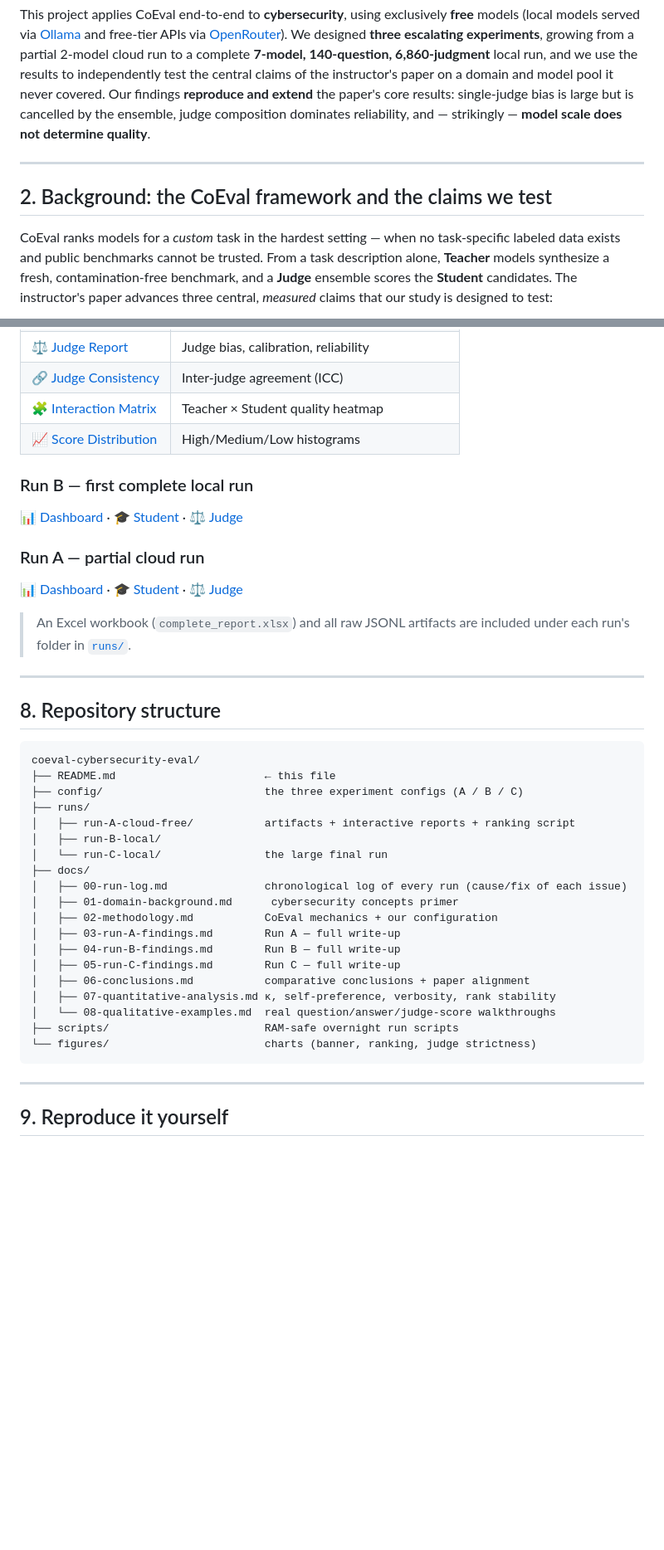
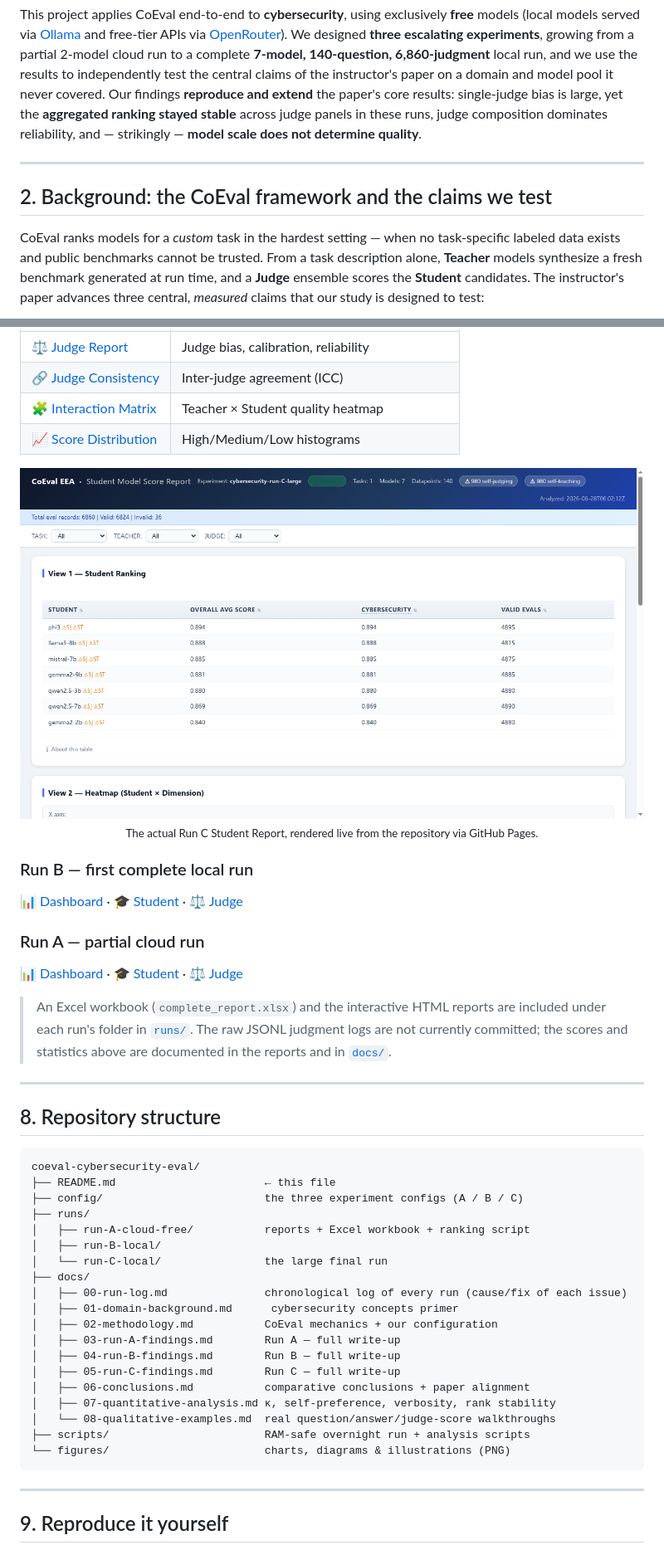
Before and after one commit to itaym26/coeval-cybersecurity-eval, a Markdown page: README.md, 2 parts joined by grey strips. Shown at 83% size. Drawn GitHub-style; blank space fills up the shorter version.

Commit message:
Redesign README: new figures, scoped wording, artifact corrections

````diff
--- a/README.md
+++ b/README.md
@@ -56,7 +56,7 @@ This project applies CoEval end-to-end to **cybersecurity**, using exclusively *
 partial 2-model cloud run to a complete **7-model, 140-question, 6,860-judgment** local run, and we
 use the results to independently test the central claims of the instructor's paper on a domain and
 model pool it never covered. Our findings **reproduce and extend** the paper's core results:
-single-judge bias is large but is cancelled by the ensemble, judge composition dominates
+single-judge bias is large, yet the **aggregated ranking stayed stable** across judge panels in these runs, judge composition dominates
 reliability, and — strikingly — **model scale does not determine quality**.
 
 ---
@@ -65,6 +65,6 @@ reliability, and — strikingly — **model scale does not determine quality**.
 
 CoEval ranks models for a *custom* task in the hardest setting — when no task-specific labeled data
 exists and public benchmarks cannot be trusted. From a task description alone, **Teacher** models
-synthesize a fresh, contamination-free benchmark, and a **Judge** ensemble scores the **Student**
+synthesize a fresh benchmark generated at run time, and a **Judge** ensemble scores the **Student**
 candidates. The instructor's paper advances three central, *measured* claims that our study is
 designed to test:
@@ -287,14 +282,18 @@ below open each report **fully rendered in your browser** — so anyone visiting
 | [🧩 Interaction Matrix](https://itaym26.github.io/coeval-cybersecurity-eval/runs/run-C-local/reports/interaction_matrix/index.html) | Teacher × Student quality heatmap |
 | [📈 Score Distribution](https://itaym26.github.io/coeval-cybersecurity-eval/runs/run-C-local/reports/score_distribution/index.html) | High/Medium/Low histograms |
 
+<p align="center"><img src="figures/live_student_report.png" alt="The live Run C Student Report as served on GitHub Pages" width="820"/><br/>
+<sub>The actual Run C Student Report, rendered live from the repository via GitHub Pages.</sub></p>
+
 ### Run B — first complete local run
 [📊 Dashboard](https://itaym26.github.io/coeval-cybersecurity-eval/runs/run-B-local/reports/index.html) · [🎓 Student](https://itaym26.github.io/coeval-cybersecurity-eval/runs/run-B-local/reports/student_report/index.html) · [⚖️ Judge](https://itaym26.github.io/coeval-cybersecurity-eval/runs/run-B-local/reports/judge_report/index.html)
 
 ### Run A — partial cloud run
 [📊 Dashboard](https://itaym26.github.io/coeval-cybersecurity-eval/runs/run-A-cloud-free/reports/index.html) · [🎓 Student](https://itaym26.github.io/coeval-cybersecurity-eval/runs/run-A-cloud-free/reports/student_report/index.html) · [⚖️ Judge](https://itaym26.github.io/coeval-cybersecurity-eval/runs/run-A-cloud-free/reports/judge_report/index.html)
 
-> An Excel workbook (`complete_report.xlsx`) and all raw JSONL artifacts are included under each
-> run's folder in [`runs/`](runs/).
+> An Excel workbook (`complete_report.xlsx`) and the interactive HTML reports are included under each
+> run's folder in [`runs/`](runs/). The raw JSONL judgment logs are not currently committed;
+> the scores and statistics above are documented in the reports and in [`docs/`](docs/).
 
 ---
 
@@ -305,7 +304,7 @@ coeval-cybersecurity-eval/
 ├── README.md                       ← this file
 ├── config/                         the three experiment configs (A / B / C)
 ├── runs/
-│   ├── run-A-cloud-free/           artifacts + interactive reports + ranking script
+│   ├── run-A-cloud-free/           reports + Excel workbook + ranking script
 │   ├── run-B-local/
 │   └── run-C-local/                the large final run
 ├── docs/
@@ -318,8 +317,8 @@ coeval-cybersecurity-eval/
 │   ├── 06-conclusions.md           comparative conclusions + paper alignment
 │   ├── 07-quantitative-analysis.md κ, self-preference, verbosity, rank stability
 │   └── 08-qualitative-examples.md  real question/answer/judge-score walkthroughs
-├── scripts/                        RAM-safe overnight run scripts
-└── figures/                        charts (banner, ranking, judge strictness)
+├── scripts/                        RAM-safe overnight run + analysis scripts
+└── figures/                        charts, diagrams & illustrations (PNG)
 ```
 
 ---
````
Also changed, not shown: other parts of README.md (+24 -28 lines).
